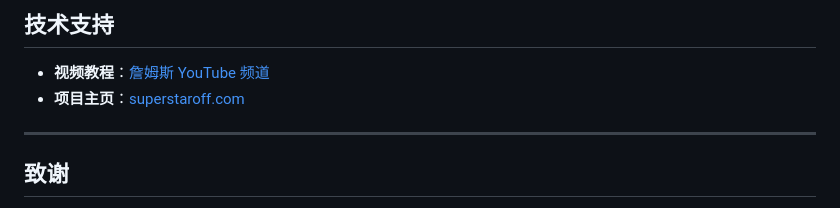
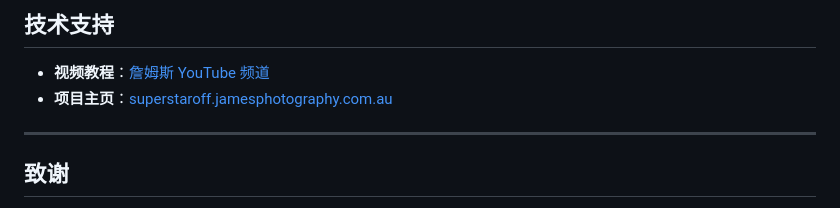
Before and after one commit to jamesphotography/SuperStarOff, a Markdown page: RELEASE_NOTES.md, the part around the change. GitHub-like rendering.

Commit message:
fix: 修正 RELEASE_NOTES 中打不开的项目主页域名
superstaroff.com 无法访问（curl 返回 000，连接失败），实际站点域名见
docs/CNAME：superstaroff.jamesphotography.com.au。

该文件已作为 v1.1.3 release 正文发布，用户点击即为死链，故同步更新
已发布的 release 说明。

Co-Authored-By: Claude Opus 5 <noreply@anthropic.com>

```diff
--- a/RELEASE_NOTES.md
+++ b/RELEASE_NOTES.md
@@ -109,7 +109,7 @@
 ## 技术支持
 
 - **视频教程**：[詹姆斯 YouTube 频道](https://www.youtube.com/@JamesZhenYu)
-- **项目主页**：[superstaroff.com](https://superstaroff.com)
+- **项目主页**：[superstaroff.jamesphotography.com.au](https://superstaroff.jamesphotography.com.au)
 
 ---
 
```
